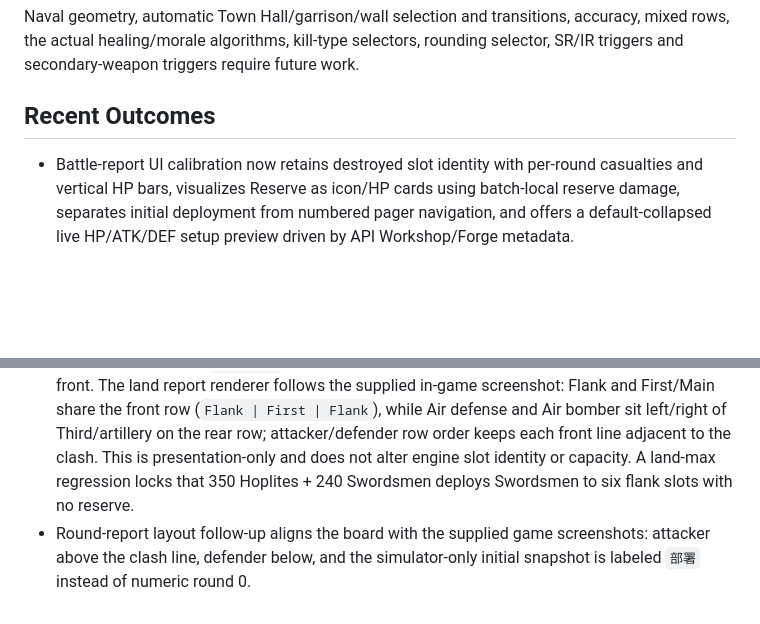
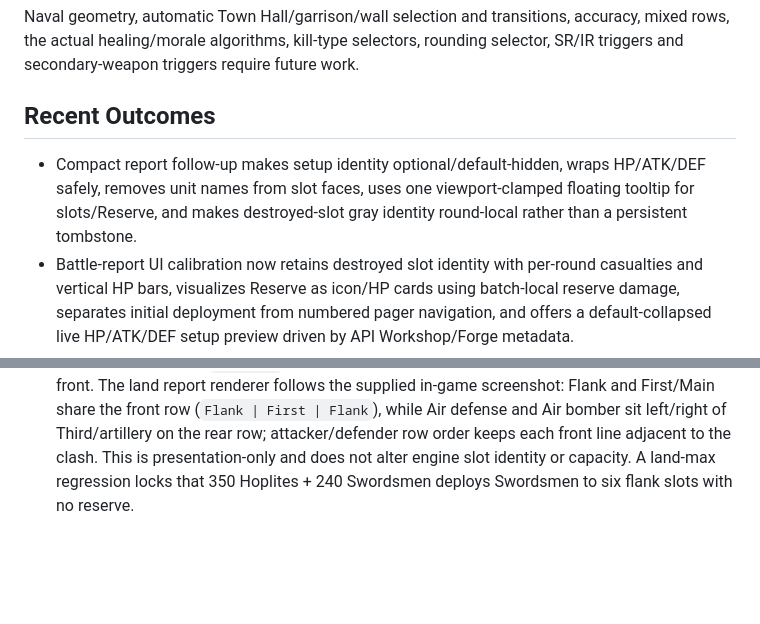
Before and after one commit to hun186/Ikariam-Battle-System, a Markdown page: .codex/memory.md, 2 parts joined by grey strips. Drawn GitHub-style; blank space fills up the shorter version.

Commit message:
docs: remember compact report UI follow-up

```diff
--- a/.codex/memory.md
+++ b/.codex/memory.md
@@ -16,6 +16,7 @@
 Naval geometry, automatic Town Hall/garrison/wall selection and transitions, accuracy, mixed rows, the actual healing/morale algorithms, kill-type selectors, rounding selector, SR/IR triggers and secondary-weapon triggers require future work.
 
 ## Recent Outcomes
+- Compact report follow-up makes setup identity optional/default-hidden, wraps HP/ATK/DEF safely, removes unit names from slot faces, uses one viewport-clamped floating tooltip for slots/Reserve, and makes destroyed-slot gray identity round-local rather than a persistent tombstone.
 - Battle-report UI calibration now retains destroyed slot identity with per-round casualties and vertical HP bars, visualizes Reserve as icon/HP cards using batch-local reserve damage, separates initial deployment from numbered pager navigation, and offers a default-collapsed live HP/ATK/DEF setup preview driven by API Workshop/Forge metadata.
 - Am target-slot addresses are now stable within each volley: emptying one addressed slot does not change the modulo divisor or redirect later rows to surviving slots. Formation-class target transfer remains allowed only after the whole higher-priority formation class is eliminated.
 - Art of Warfare chronology is now phase-based: Air defence → Air → Artillery → Flank → Long-range → Main. Same-formation sides snapshot firing eligibility simultaneously; earlier-phase casualties suppress later firing; target priority is re-evaluated individual-shot by individual-shot. Experimental uses sequential D-kill baseline, while IR/SR triggers and P/I/IR/PIR/M kill selectors remain explicit unknowns.
@@ -25,4 +26,3 @@ Naval geometry, automatic Town Hall/garrison/wall selection and transitions, acc
 - HTTP long-battle transport is summary-first and stateless: `simulate()` stays complete in memory, while API responses return compact summary or bounded round pages (browser cache 10 rounds, API maximum 20), preventing hundreds of rounds from being buffered into one response.
 - Round execution now uses a 100-round default and a 1000-round maximum safety cap. Reaching the cap is explicit via `safety_limit_reached`; normal battle termination and unsupported boundaries still stop earlier. The browser also states that Cook morale remains unresolved and does not treat the common ~15-Cook player setup as a verified formula.
 - Browser defaults use `land-max`, Forge Lv5 on both sides, and a geometry-derived full Hoplite front. The land report renderer follows the supplied in-game screenshot: Flank and First/Main share the front row (`Flank | First | Flank`), while Air defense and Air bomber sit left/right of Third/artillery on the rear row; attacker/defender row order keeps each front line adjacent to the clash. This is presentation-only and does not alter engine slot identity or capacity. A land-max regression locks that 350 Hoplites + 240 Swordsmen deploys Swordsmen to six flank slots with no reserve.
-- Round-report layout follow-up aligns the board with the supplied game screenshots: attacker above the clash line, defender below, and the simulator-only initial snapshot is labeled `部署` instead of numeric round 0.
```
